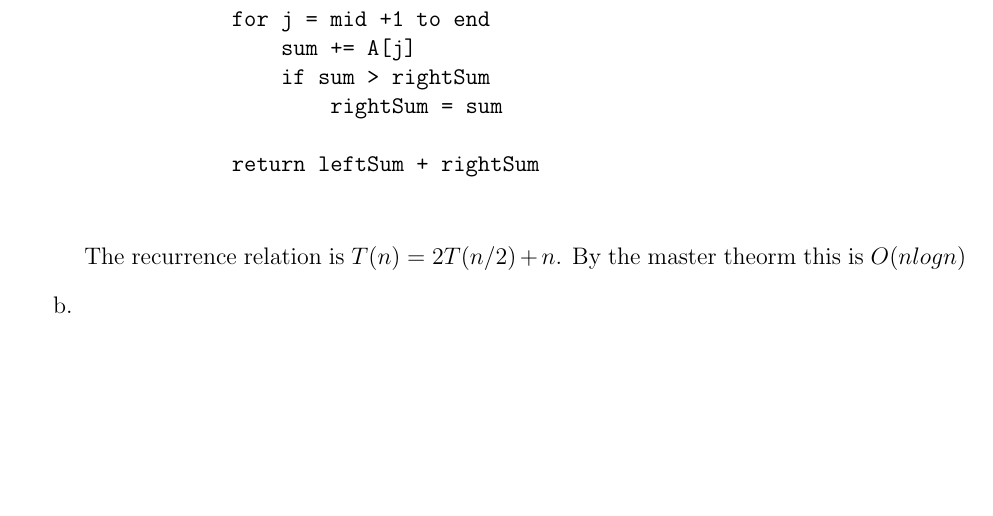
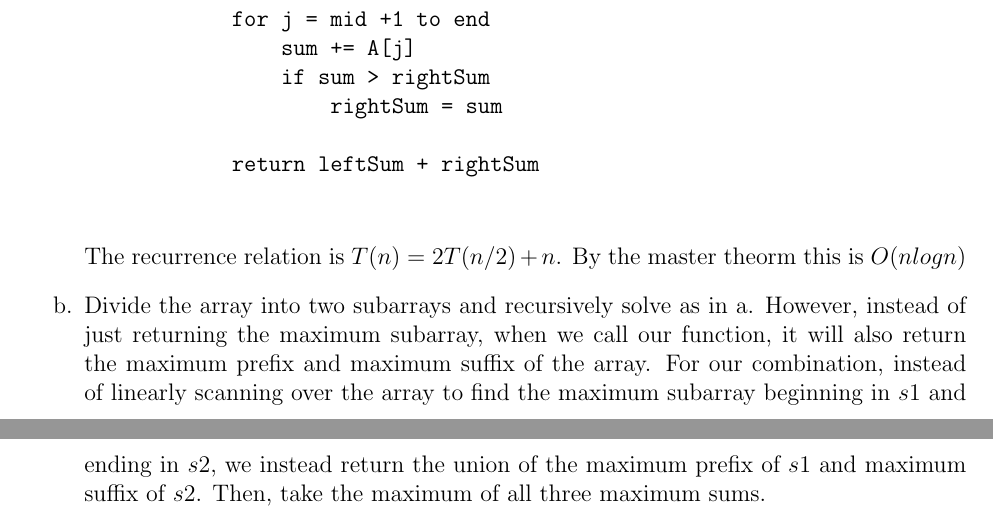
Before and after one commit to 1234567980/CSC373, a LaTeX document (PS1/PS1.tex): part of page 2 of 2 before the commit and two parts of pages 2 and 3 of 3 after it, the two joined at a grey line, cut so that both start at the same text, the shorter picture padded with empty space. Compiled offline with pdfLaTeX.

Commit message:
Added q2b answer

```diff
--- a/PS1/PS1.tex
+++ b/PS1/PS1.tex
@@ -73,7 +73,7 @@
 
     The recurrence relation is $T(n) = 2T(n/2) + n$. By the master theorm this is $O(nlogn)$
 
-    \item[b.]
+    \item[b.] Divide the array into two subarrays and recursively solve as in a. However, instead of just returning the maximum subarray, when we call our function, it will also return the maximum prefix and maximum suffix of the array. For our combination, instead of linearly scanning over the array to find the maximum subarray beginning in $s1$ and ending in $s2$, we instead return the union of the maximum prefix of $s1$ and maximum suffix of $s2$. Then, take the maximum of all three maximum sums.
 \end{enumerate}
 
 \end{document}
```
